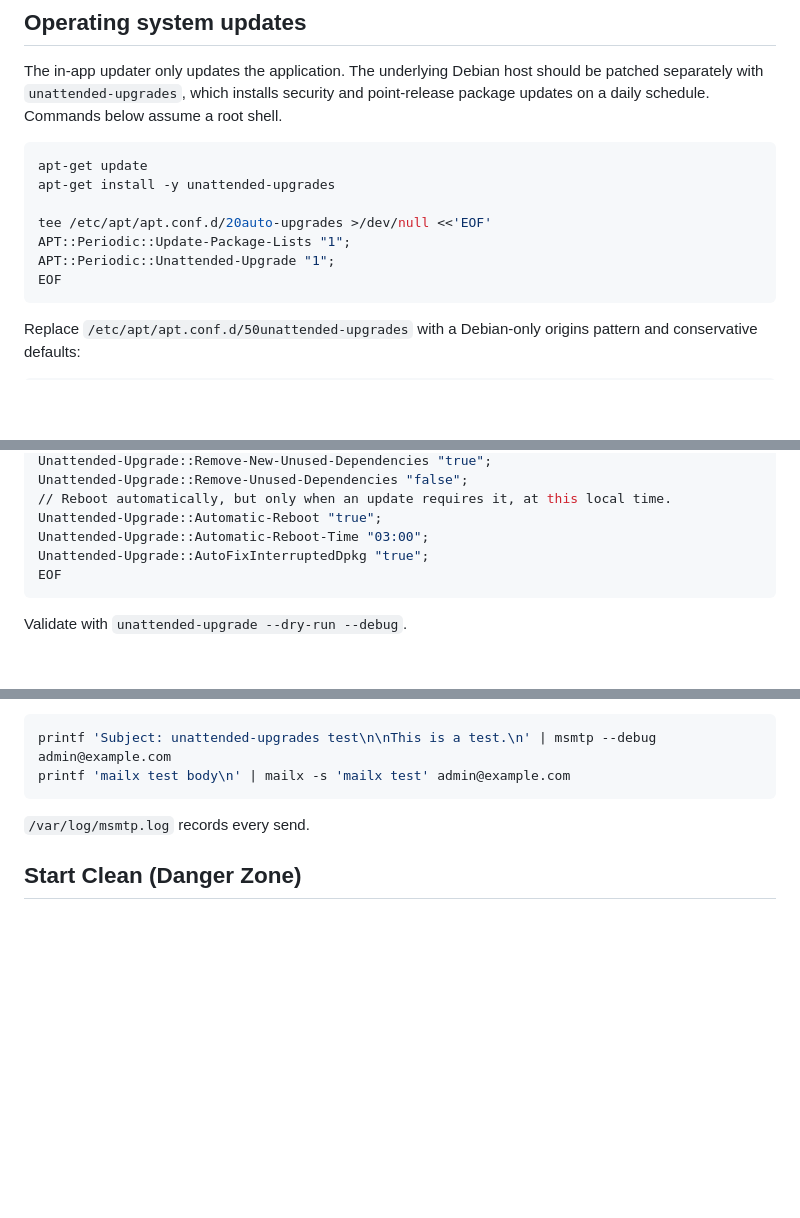
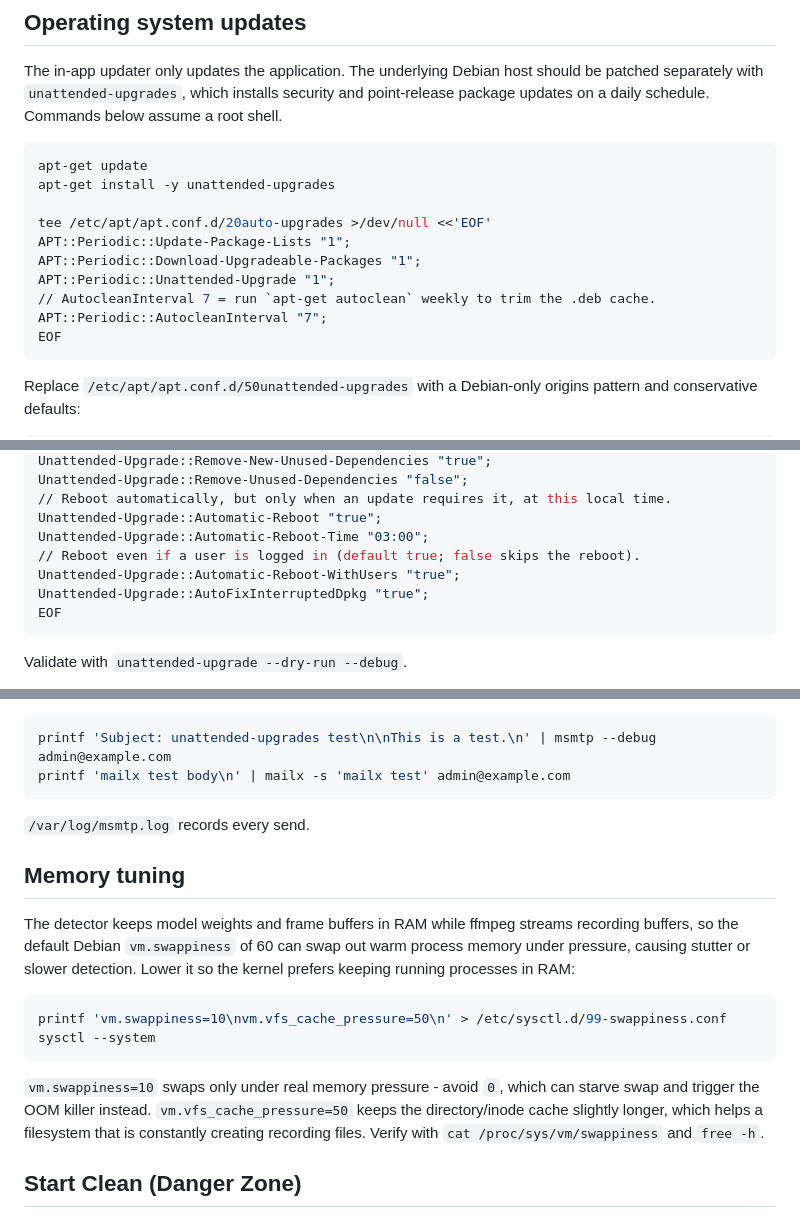
Before and after one commit to daygle/daygle-ai-camera, a Markdown page: docs/operations.md, 3 parts joined by grey strips. Rendered like a GitHub page; blank space fills up the shorter version.

Commit message:
docs(ops): add package-cache cleanup, reboot-with-users, and memory tuning
🤖 Generated with Codebuff
Co-Authored-By: Codebuff <noreply@codebuff.com>

````diff
--- a/docs/operations.md
+++ b/docs/operations.md
@@ -88,7 +88,10 @@ apt-get install -y unattended-upgrades
 
 tee /etc/apt/apt.conf.d/20auto-upgrades >/dev/null <<'EOF'
 APT::Periodic::Update-Package-Lists "1";
+APT::Periodic::Download-Upgradeable-Packages "1";
 APT::Periodic::Unattended-Upgrade "1";
+// AutocleanInterval 7 = run `apt-get autoclean` weekly to trim the .deb cache.
+APT::Periodic::AutocleanInterval "7";
 EOF
 ```
 
@@ -115,6 +118,8 @@ Unattended-Upgrade::Remove-Unused-Dependencies "false";
 // Reboot automatically, but only when an update requires it, at this local time.
 Unattended-Upgrade::Automatic-Reboot "true";
 Unattended-Upgrade::Automatic-Reboot-Time "03:00";
+// Reboot even if a user is logged in (default true; false skips the reboot).
+Unattended-Upgrade::Automatic-Reboot-WithUsers "true";
 Unattended-Upgrade::AutoFixInterruptedDpkg "true";
 EOF
 ```
@@ -172,6 +177,24 @@ printf 'mailx test body\n' | mailx -s 'mailx test' admin@example.com
 
 `/var/log/msmtp.log` records every send.
 
+## Memory tuning
+
+The detector keeps model weights and frame buffers in RAM while ffmpeg streams
+recording buffers, so the default Debian `vm.swappiness` of 60 can swap out warm
+process memory under pressure, causing stutter or slower detection. Lower it so
+the kernel prefers keeping running processes in RAM:
+
+```bash
+printf 'vm.swappiness=10\nvm.vfs_cache_pressure=50\n' > /etc/sysctl.d/99-swappiness.conf
+sysctl --system
+```
+
+`vm.swappiness=10` swaps only under real memory pressure - avoid `0`, which can
+starve swap and trigger the OOM killer instead. `vm.vfs_cache_pressure=50` keeps
+the directory/inode cache slightly longer, which helps a filesystem that is
+constantly creating recording files. Verify with
+`cat /proc/sys/vm/swappiness` and `free -h`.
+
 ## Start Clean (Danger Zone)
 
 **Settings → System → Danger Zone → Start Clean** deletes all **events, recordings, and alert history** so you can begin fresh. Settings, users, sessions, and alert rules are preserved. The action is irreversible and requires typing `START CLEAN` to confirm.
````
